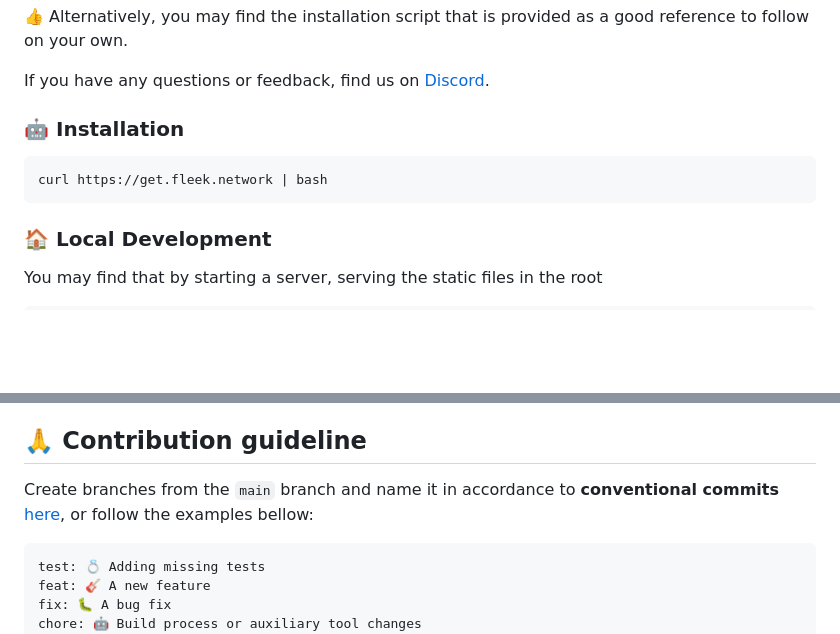
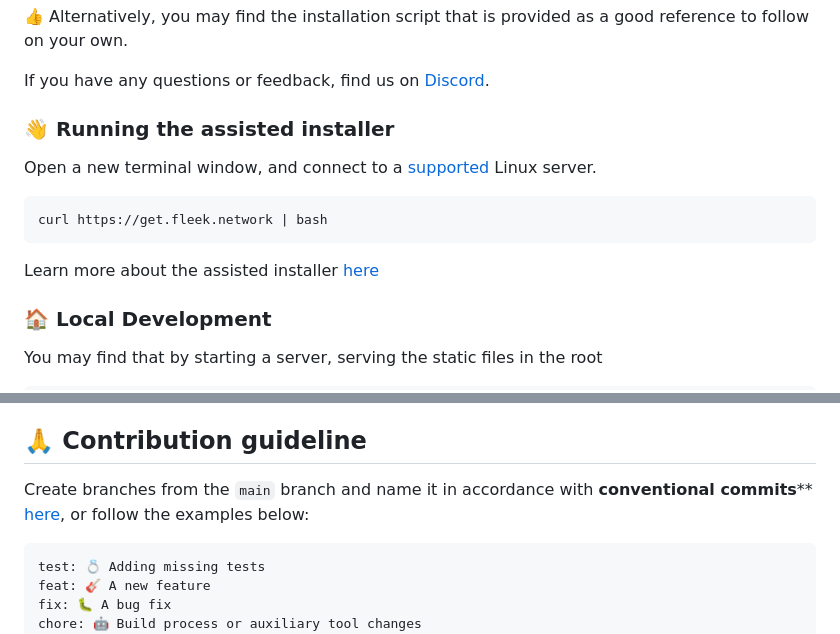
Before and after one commit to fleek-network/get.fleek.network, a Markdown page: README.md, 2 parts joined by grey strips. Rendered like a GitHub page; blank space fills up the shorter version.

Commit message:
refactor: 💡 readme

````diff
--- a/README.md
+++ b/README.md
@@ -24,11 +24,15 @@ All things considered, we advise you to read the source code which is publicly a
 
 If you have any questions or feedback, find us on [Discord](https://discord.gg/fleekxyz).
 
-### 🤖 Installation
+### 👋 Running the assisted installer
+
+Open a new terminal window, and connect to a [supported](https://docs.fleek.network/guides/Network%20nodes/how-to-install-a-node-easily-with-the-assisted-installer#which-operating-systems-are-supported) Linux server.
 
 ```
 curl https://get.fleek.network | bash
 ```
+
+Learn more about the assisted installer [here](https://docs.fleek.network/guides/Network%20nodes/how-to-install-a-node-easily-with-the-assisted-installer)
 
 ### 🏠 Local Development
 
@@ -59,7 +63,7 @@ Our documentation is available at https://docs.fleek.network/ where you can find
 
 ## 🙏 Contribution guideline
 
-Create branches from the `main` branch and name it in accordance to **conventional commits** [here](https://www.conventionalcommits.org/en/v1.0.0/), or follow the examples bellow:
+Create branches from the `main` branch and name it in accordance with **conventional commits**** [here](https://www.conventionalcommits.org/en/v1.0.0/), or follow the examples below:
 
 ```txt
 test: 💍 Adding missing tests
````
